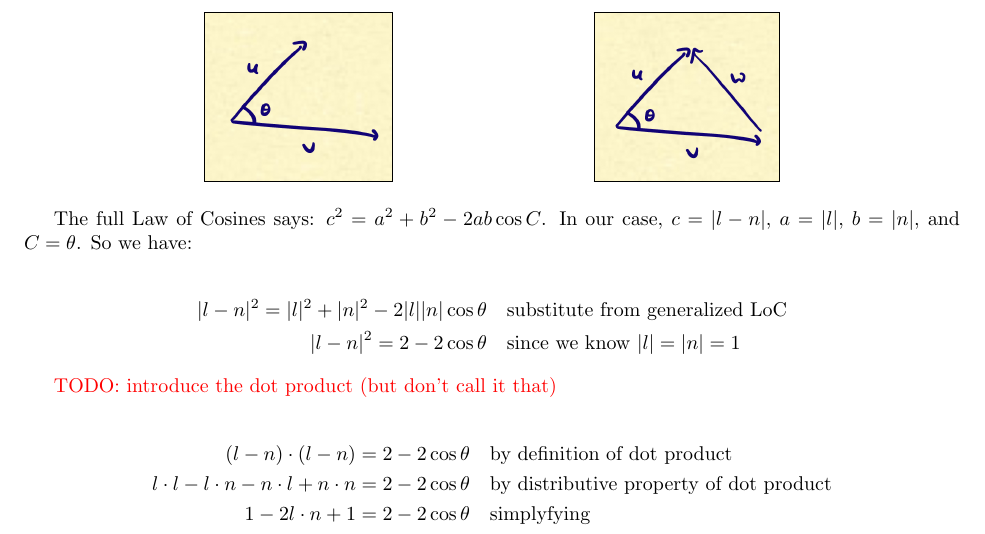
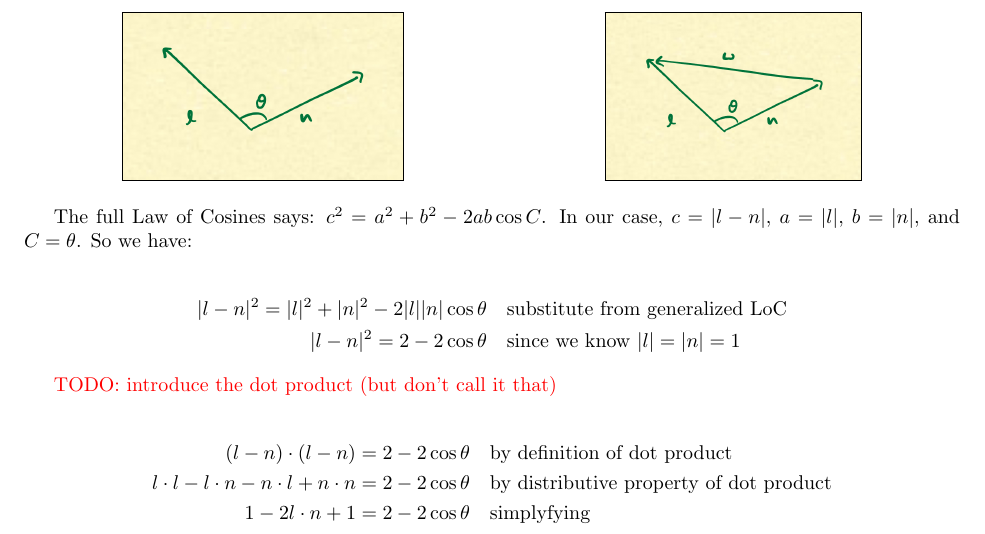
Before and after one commit to nathanstouffer/hillshade, a LaTeX document (script/script.tex): part of page 3 of 4, cut so that both start at the same text. Compiled offline with pdfLaTeX.

Commit message:
add updated figures

```diff
--- a/script/script.tex
+++ b/script/script.tex
@@ -112,9 +112,9 @@ Vectors add by being placed tip to tail.
 This means that the vector $w$, which starts at $l$ and ends at $n$, has the following equality $l = n + w => w = l - n$.
 
 \begin{center}
-	\includegraphics[width=0.2\textwidth,frame]{assets/uv.jpg}
+	\includegraphics[width=0.3\textwidth,frame]{assets/ln.jpg}
 	\hspace{0.2\textwidth}
-	\includegraphics[width=0.197\textwidth,frame]{assets/uvw.jpg}
+	\includegraphics[width=0.2735\textwidth,frame]{assets/lnw.jpg}
 \end{center}
 
 The full Law of Cosines says: $c^2 = a^2 + b^2 - 2ab \cos C$.
```
Also changed, not shown: script/assets/ln.jpg (added), script/assets/lnw.jpg (added), script/script.pdf.
